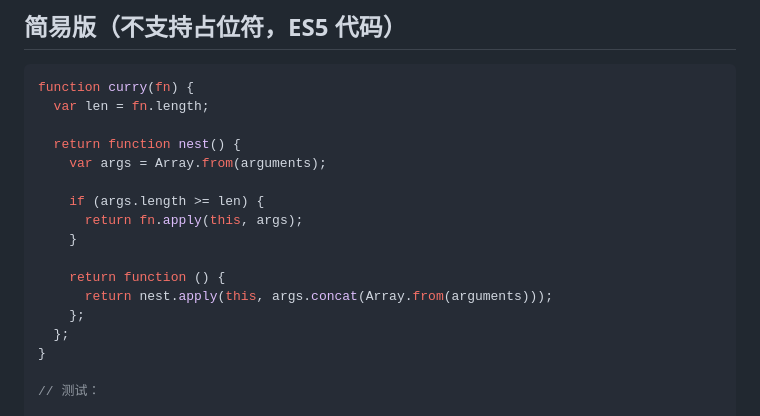
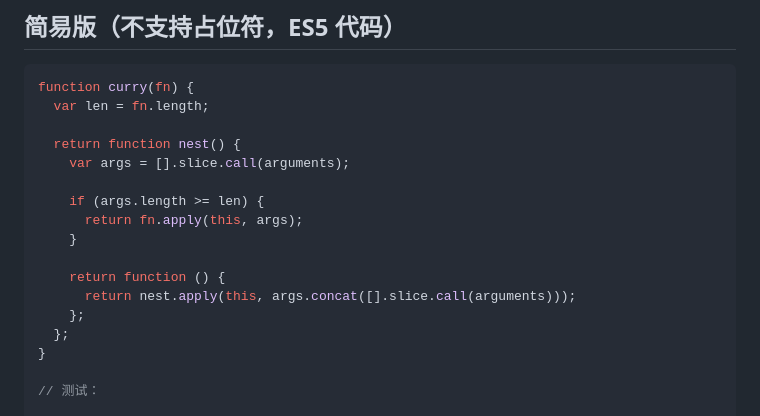
Before and after one commit to liuyib/note, a Markdown page: JavaScript/手写系列/手写柯里化.md, the part around the change. Rendered like a GitHub page.

Commit message:
docs: 柯里化 es5 代码调整

```diff
--- a/JavaScript/手写系列/手写柯里化.md
+++ b/JavaScript/手写系列/手写柯里化.md
@@ -13,14 +13,14 @@ function curry(fn) {
   var len = fn.length;
 
   return function nest() {
-    var args = Array.from(arguments);
+    var args = [].slice.call(arguments);
 
     if (args.length >= len) {
       return fn.apply(this, args);
     }
 
     return function () {
-      return nest.apply(this, args.concat(Array.from(arguments)));
+      return nest.apply(this, args.concat([].slice.call(arguments)));
     };
   };
 }
```
